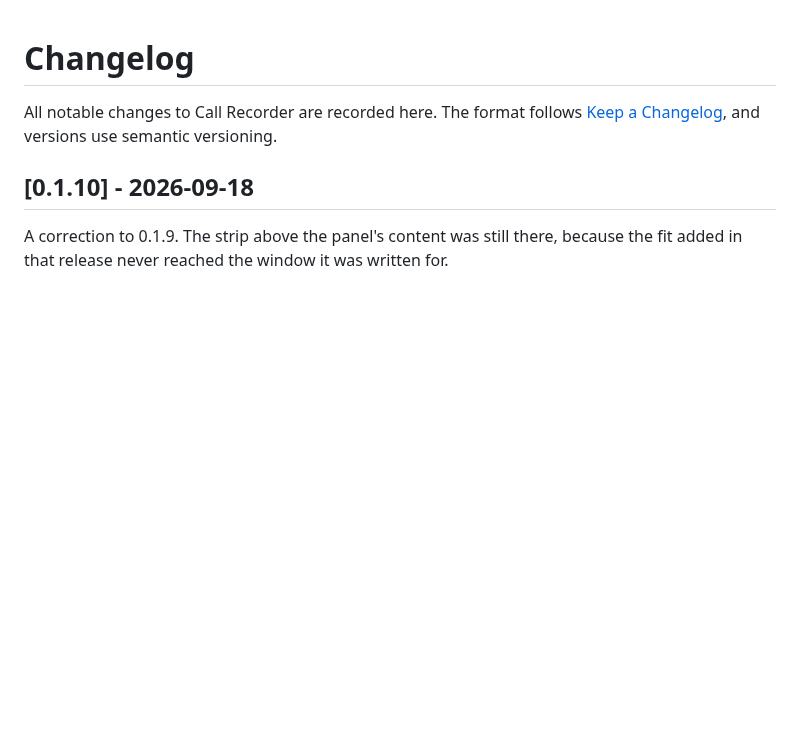
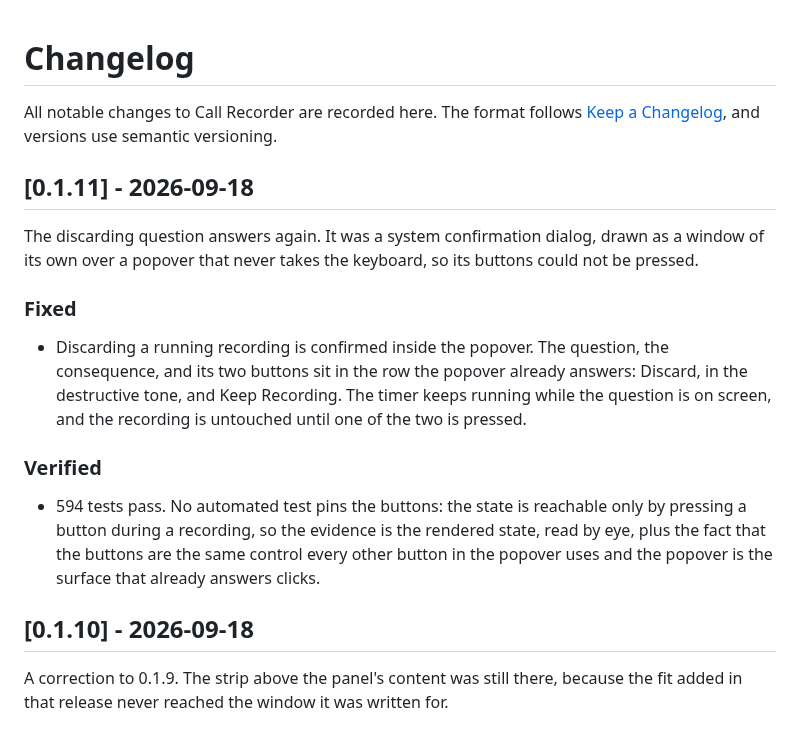
Before and after one commit to Rawgeek/call-recorder, a Markdown page: CHANGELOG.md, the part around the change. Rendered like a GitHub page; blank space fills up the shorter version.

Commit message:
Ask to discard inside the popover, where the buttons answer

```diff
--- a/CHANGELOG.md
+++ b/CHANGELOG.md
@@ -3,6 +3,23 @@
 All notable changes to Call Recorder are recorded here. The format follows
 [Keep a Changelog](https://keepachangelog.com/en/1.1.0/), and versions use semantic
 versioning.
+
+## [0.1.11] - 2026-09-18
+
+The discarding question answers again. It was a system confirmation dialog, drawn as a window of
+its own over a popover that never takes the keyboard, so its buttons could not be pressed.
+
+### Fixed
+- Discarding a running recording is confirmed inside the popover. The question, the consequence,
+  and its two buttons sit in the row the popover already answers: Discard, in the destructive tone,
+  and Keep Recording. The timer keeps running while the question is on screen, and the recording is
+  untouched until one of the two is pressed.
+
+### Verified
+- 594 tests pass. No automated test pins the buttons: the state is reachable only by pressing a
+  button during a recording, so the evidence is the rendered state, read by eye, plus the fact that
+  the buttons are the same control every other button in the popover uses and the popover is the
+  surface that already answers clicks.
 
 ## [0.1.10] - 2026-09-18
 
```
Also changed, not shown: README.md (+1 -1 lines), docs/images/menu-bar-recording.png, 3 other files.
